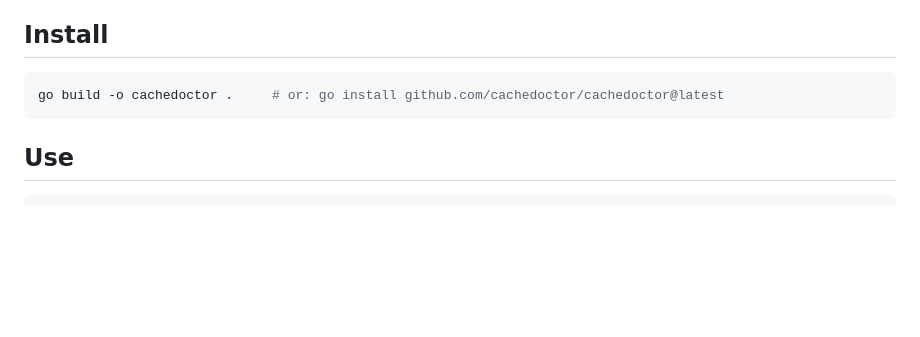
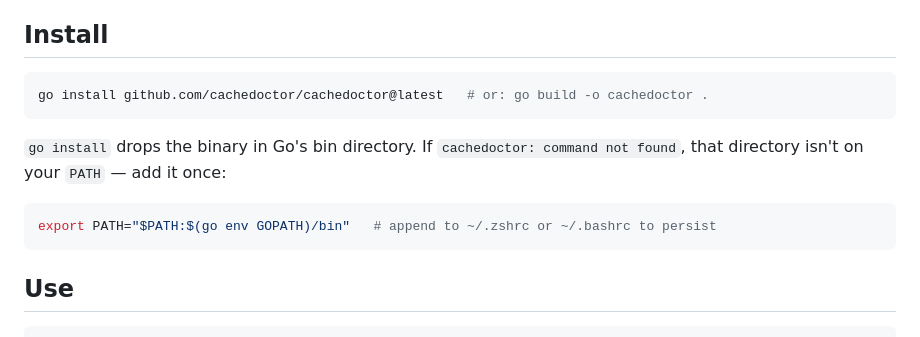
Before and after one commit to cachedoctor/cachedoctor, a Markdown page: README.md, the part around the change. Rendered like a GitHub page; blank space fills up the shorter version.

Commit message:
README: note that go install's bin dir must be on PATH
The #1 'installed but command not found' snag for any go-install CLI —
call out $(go env GOPATH)/bin explicitly.

````diff
--- a/README.md
+++ b/README.md
@@ -35,7 +35,14 @@ pay full price. Run `observe` against real traffic and see which rows you're in.
 ## Install
 
 ```sh
-go build -o cachedoctor .     # or: go install github.com/cachedoctor/cachedoctor@latest
+go install github.com/cachedoctor/cachedoctor@latest   # or: go build -o cachedoctor .
+```
+
+`go install` drops the binary in Go's bin directory. If `cachedoctor: command
+not found`, that directory isn't on your `PATH` — add it once:
+
+```sh
+export PATH="$PATH:$(go env GOPATH)/bin"   # append to ~/.zshrc or ~/.bashrc to persist
 ```
 
 ## Use
````
